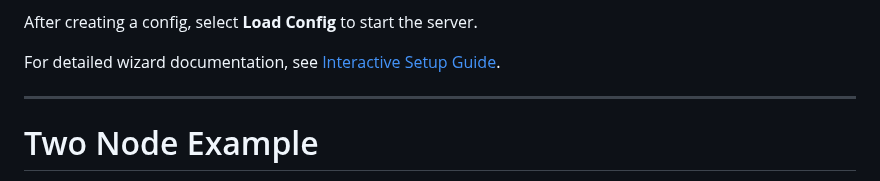
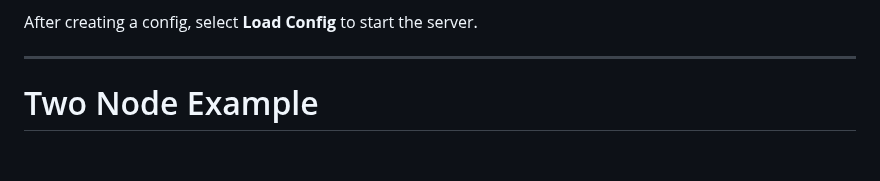
Before and after one commit to erinclemmer/language-pipes, a Markdown page: README.md, the part around the change. GitHub-like rendering; blank space fills up the shorter version.

```diff
--- a/README.md
+++ b/README.md
@@ -76,8 +76,6 @@ Select **Create Config** to walk through the setup wizard, which guides you thro
 - **Network settings** — Ports and encryption options
 
 After creating a config, select **Load Config** to start the server.
-
-For detailed wizard documentation, see [Interactive Setup Guide](./documentation/interactive-setup.md).
 
 ---
 
```
Also changed, not shown: documentation/architecture.md (+1 -1 lines).
